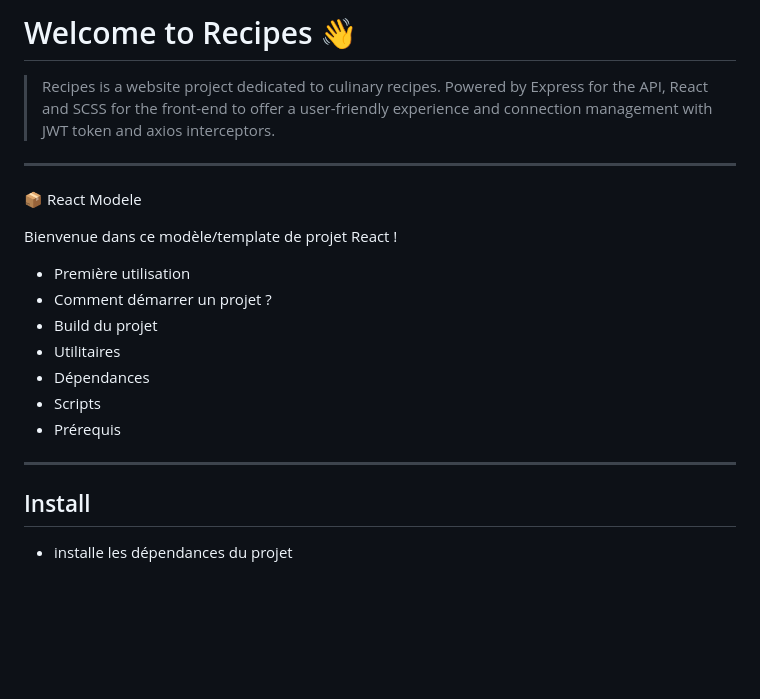
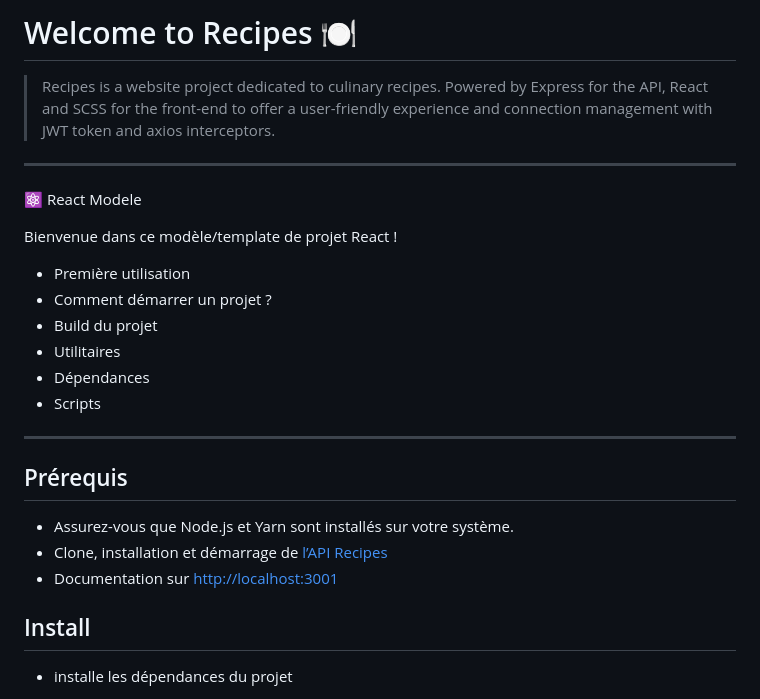
Before and after one commit to YanBerdin/React-Recipes-App, a Markdown page: README.md, the part around the change. GitHub-like rendering; blank space fills up the shorter version.

```diff
--- a/README.md
+++ b/README.md
@@ -1,9 +1,9 @@
-# Welcome to Recipes 👋
+# Welcome to Recipes 🍽️
 
 > Recipes is a website project dedicated to culinary recipes. Powered by Express for the API, React and SCSS for the front-end to offer a user-friendly experience and connection management with JWT token and axios interceptors.
 
 ---
-📦 React Modele
+⚛️ React Modele
 
 Bienvenue dans ce modèle/template de projet React !
 
@@ -13,9 +13,14 @@ Bienvenue dans ce modèle/template de projet React !
 - Utilitaires
 - Dépendances
 - Scripts
-- Prérequis
 
 ---
+
+## Prérequis
+
+- Assurez-vous que Node.js et Yarn sont installés sur votre système.
+- Clone, installation et démarrage de [l’API Recipes]( <https://github.com/YanBerdin/Express-Recipes-API>)
+- Documentation sur <http://localhost:3001>
 
 ## Install
 
```
